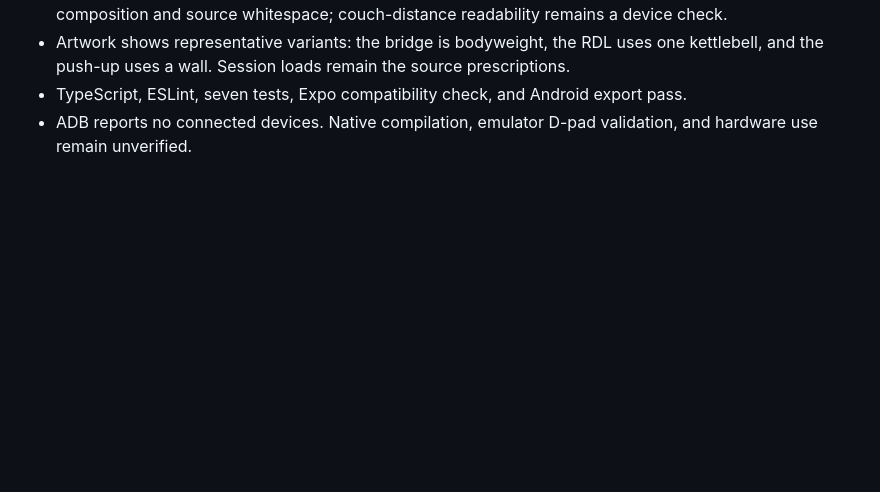
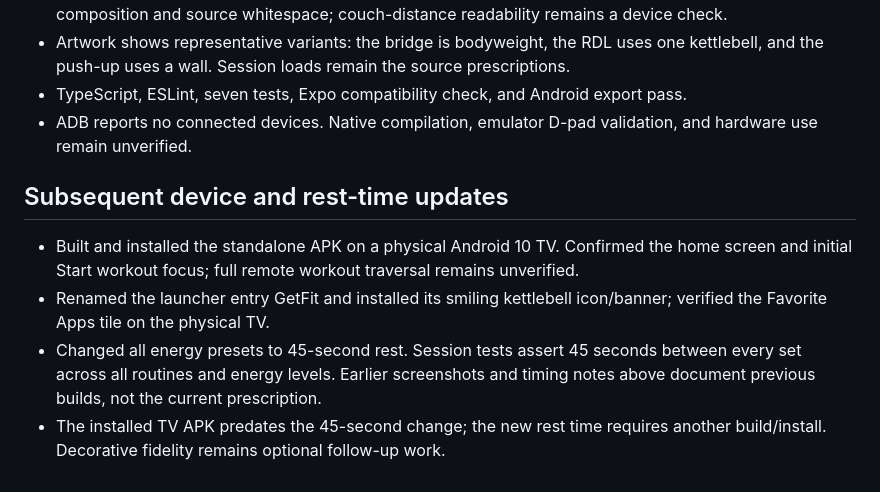
Before and after one commit to virakngauv/workout-app, a Markdown page: design-qa.md, the part around the change. Drawn GitHub-style; blank space fills up the shorter version.

Commit message:
Record device validation and current rest timing

```diff
--- a/design-qa.md
+++ b/design-qa.md
@@ -81,3 +81,10 @@ Not verified: native compilation/APK installation, emulator D-pad focus, real TV
 - Artwork shows representative variants: the bridge is bodyweight, the RDL uses one kettlebell, and the push-up uses a wall. Session loads remain the source prescriptions.
 - TypeScript, ESLint, seven tests, Expo compatibility check, and Android export pass.
 - ADB reports no connected devices. Native compilation, emulator D-pad validation, and hardware use remain unverified.
+
+## Subsequent device and rest-time updates
+
+- Built and installed the standalone APK on a physical Android 10 TV. Confirmed the home screen and initial Start workout focus; full remote workout traversal remains unverified.
+- Renamed the launcher entry GetFit and installed its smiling kettlebell icon/banner; verified the Favorite Apps tile on the physical TV.
+- Changed all energy presets to 45-second rest. Session tests assert 45 seconds between every set across all routines and energy levels. Earlier screenshots and timing notes above document previous builds, not the current prescription.
+- The installed TV APK predates the 45-second change; the new rest time requires another build/install. Decorative fidelity remains optional follow-up work.
```
